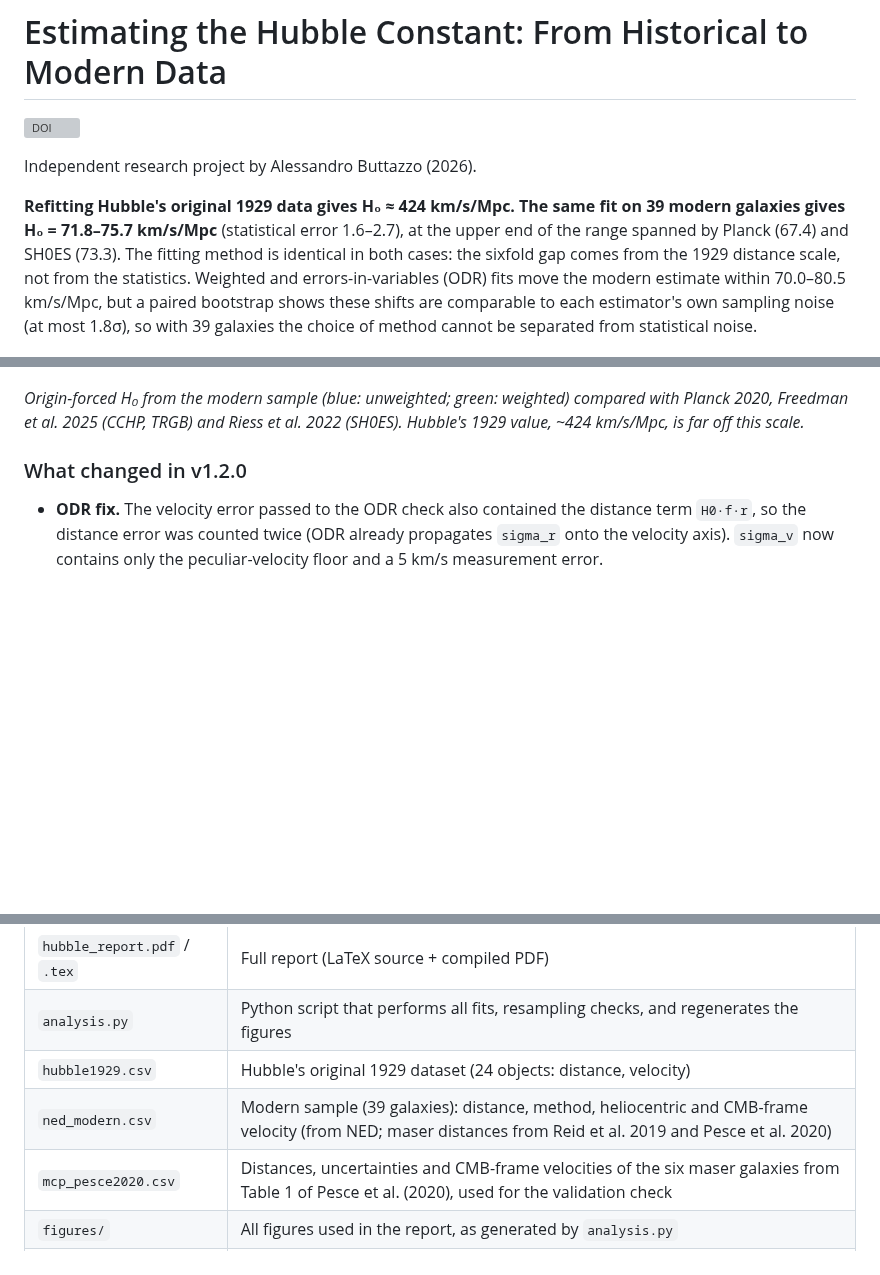
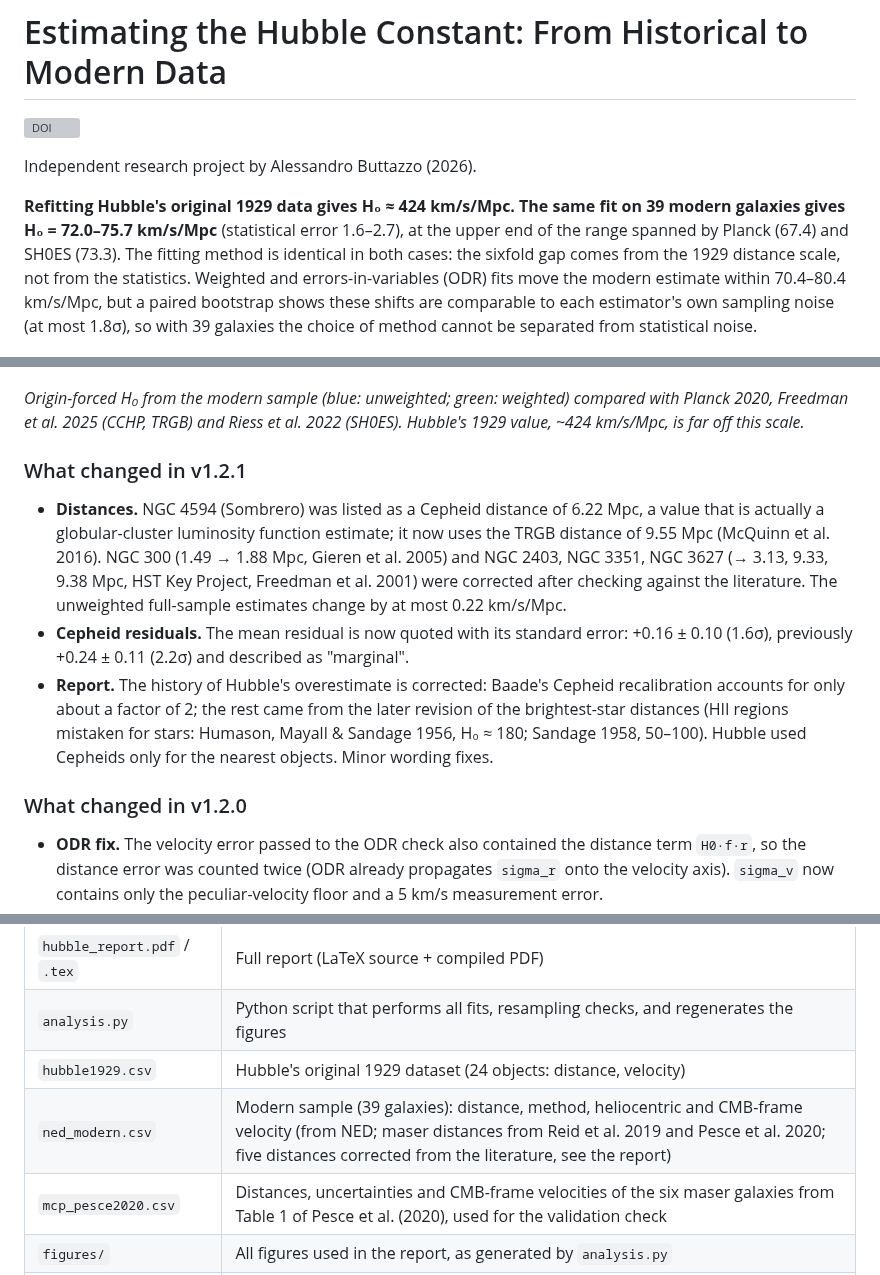
Before and after one commit to Viserion137/hubble-constant-project, a Markdown page: README.md, 3 parts joined by grey strips. Drawn GitHub-style; blank space fills up the shorter version; grey boxes are pictures that could not be loaded.

Commit message:
v1.2.1: correct history of Hubble's overestimate; fix NGC 4594 (TRGB), NGC 300, NGC 2403, NGC 3351, NGC 3627 distances; quote Cepheid residual with standard error

```diff
--- a/README.md
+++ b/README.md
@@ -4,13 +4,19 @@
 
 Independent research project by Alessandro Buttazzo (2026).
 
-**Refitting Hubble's original 1929 data gives H₀ ≈ 424 km/s/Mpc. The same fit on 39 modern galaxies gives H₀ = 71.8–75.7 km/s/Mpc** (statistical error 1.6–2.7), at the upper end of the range spanned by Planck (67.4) and SH0ES (73.3).
+**Refitting Hubble's original 1929 data gives H₀ ≈ 424 km/s/Mpc. The same fit on 39 modern galaxies gives H₀ = 72.0–75.7 km/s/Mpc** (statistical error 1.6–2.7), at the upper end of the range spanned by Planck (67.4) and SH0ES (73.3).
 The fitting method is identical in both cases: the sixfold gap comes from the 1929 distance scale, not from the statistics.
-Weighted and errors-in-variables (ODR) fits move the modern estimate within 70.0–80.5 km/s/Mpc, but a paired bootstrap shows these shifts are comparable to each estimator's own sampling noise (at most 1.8σ), so with 39 galaxies the choice of method cannot be separated from statistical noise.
+Weighted and errors-in-variables (ODR) fits move the modern estimate within 70.4–80.4 km/s/Mpc, but a paired bootstrap shows these shifts are comparable to each estimator's own sampling noise (at most 1.8σ), so with 39 galaxies the choice of method cannot be separated from statistical noise.
 
 ![Comparison of this project's H0 estimates with Planck, TRGB and SH0ES](figures/H0_comparison.png)
 
 *Origin-forced H₀ from the modern sample (blue: unweighted; green: weighted) compared with Planck 2020, Freedman et al. 2025 (CCHP, TRGB) and Riess et al. 2022 (SH0ES). Hubble's 1929 value, ~424 km/s/Mpc, is far off this scale.*
+
+### What changed in v1.2.1
+
+- **Distances.** NGC 4594 (Sombrero) was listed as a Cepheid distance of 6.22 Mpc, a value that is actually a globular-cluster luminosity function estimate; it now uses the TRGB distance of 9.55 Mpc (McQuinn et al. 2016). NGC 300 (1.49 → 1.88 Mpc, Gieren et al. 2005) and NGC 2403, NGC 3351, NGC 3627 (→ 3.13, 9.33, 9.38 Mpc, HST Key Project, Freedman et al. 2001) were corrected after checking against the literature. The unweighted full-sample estimates change by at most 0.22 km/s/Mpc.
+- **Cepheid residuals.** The mean residual is now quoted with its standard error: +0.16 ± 0.10 (1.6σ), previously +0.24 ± 0.11 (2.2σ) and described as "marginal".
+- **Report.** The history of Hubble's overestimate is corrected: Baade's Cepheid recalibration accounts for only about a factor of 2; the rest came from the later revision of the brightest-star distances (HII regions mistaken for stars: Humason, Mayall & Sandage 1956, H₀ ≈ 180; Sandage 1958, 50–100). Hubble used Cepheids only for the nearest objects. Minor wording fixes.
 
 ### What changed in v1.2.0
 
@@ -37,7 +43,7 @@ in [`hubble_report.pdf`](hubble_report.pdf) (source: [`hubble_report.tex`](hubbl
 | `hubble_report.pdf` / `.tex` | Full report (LaTeX source + compiled PDF) |
 | `analysis.py` | Python script that performs all fits, resampling checks, and regenerates the figures |
 | `hubble1929.csv` | Hubble's original 1929 dataset (24 objects: distance, velocity) |
-| `ned_modern.csv` | Modern sample (39 galaxies): distance, method, heliocentric and CMB-frame velocity (from NED; maser distances from Reid et al. 2019 and Pesce et al. 2020) |
+| `ned_modern.csv` | Modern sample (39 galaxies): distance, method, heliocentric and CMB-frame velocity (from NED; maser distances from Reid et al. 2019 and Pesce et al. 2020; five distances corrected from the literature, see the report) |
 | `mcp_pesce2020.csv` | Distances, uncertainties and CMB-frame velocities of the six maser galaxies from Table 1 of Pesce et al. (2020), used for the validation check |
 | `figures/` | All figures used in the report, as generated by `analysis.py` |
 | `analysis_output.txt` | Console output from the latest run of `analysis.py`, kept for reference |
```
Also changed, not shown: figures/H0_comparison.png, figures/Velocity (3K CMB) vs. Distance - NED Sample.png, figures/Velocity (Heliocentric) vs. Distance - NED Sample.png, 6 other files.
